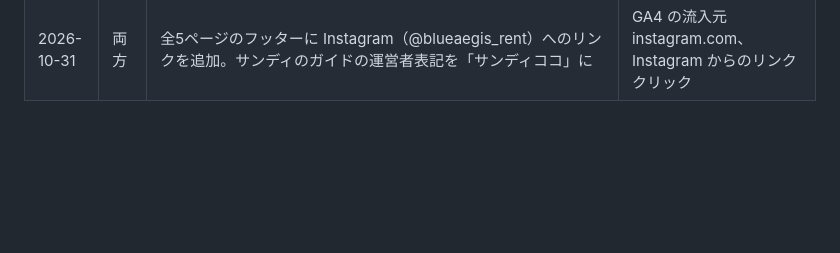
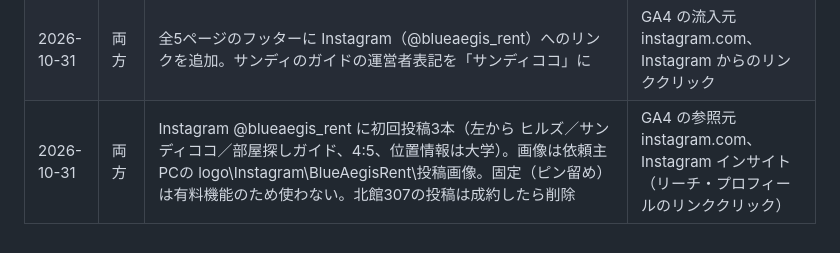
Before and after one commit to ishizukatakuya1-hub/blueaegis-net, a Markdown page: properties/README.md, the part around the change. Drawn GitHub-style; blank space fills up the shorter version.

Commit message:
物件サイト運用メモ：Instagram初回投稿を記録
Co-Authored-By: Claude Opus 5.5 <noreply@anthropic.com>
Claude-Session: https://claude.ai/code/session_01KiqaPNYTHRpx9Y95vJChQW

```diff
--- a/properties/README.md
+++ b/properties/README.md
@@ -70,3 +70,4 @@ blueaegis.net の下で公開している物件紹介サイト。メディア（
 | 2026-10-31 | サンディココ | 正式名称を「サンディココ」に（ユーザー指示）。title・description・フッター・ガイド・JSON-LD の name をサンディココにし、サンディハイツココ等は別名（alternateName・併記）へ | 同上 |
 | 2026-10-31 | 両方 | 住所を住居表示に統一（ユーザー提供の物件資料＋Googleマップの住所位置で照合、ユーザー承認）：ヒルズ 大谷834-1（地番833番2等とは別）、サンディココ 北館 三輪3-5-14・南館 3-5-10。アクセス欄・フッター・北館307の注記・JSON-LD | Googleマップ・ポータルとの住所一致（再申請・重複整理の前提） |
 | 2026-10-31 | 両方 | 全5ページのフッターに Instagram（@blueaegis_rent）へのリンクを追加。サンディのガイドの運営者表記を「サンディココ」に | GA4 の流入元 instagram.com、Instagram からのリンククリック |
+| 2026-10-31 | 両方 | Instagram @blueaegis_rent に初回投稿3本（左から ヒルズ／サンディココ／部屋探しガイド、4:5、位置情報は大学）。画像は依頼主PCの logo\Instagram\BlueAegisRent\投稿画像。固定（ピン留め）は有料機能のため使わない。北館307の投稿は成約したら削除 | GA4 の参照元 instagram.com、Instagram インサイト（リーチ・プロフィールのリンククリック） |
```
